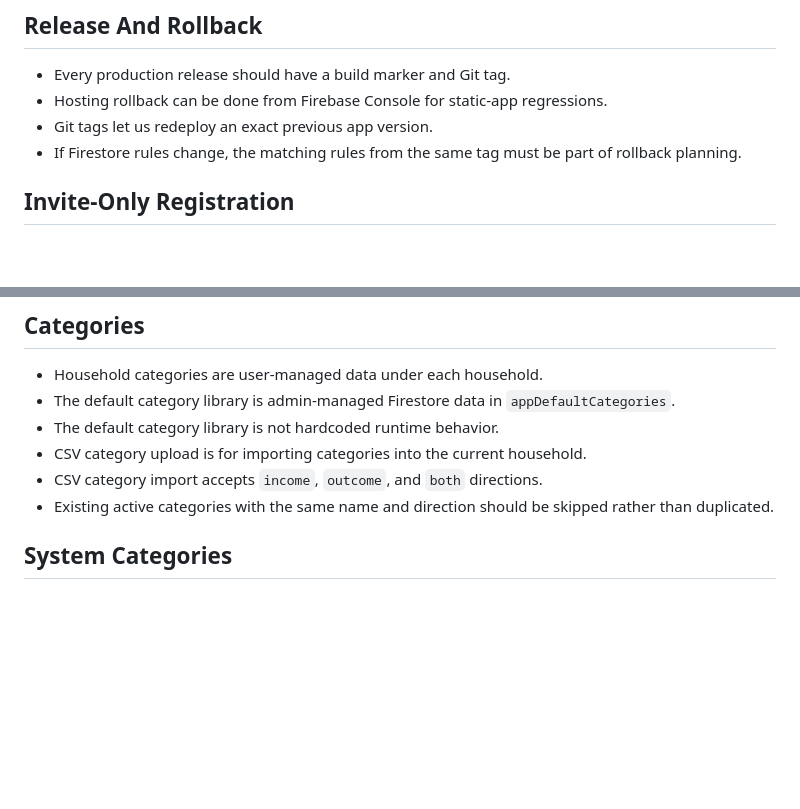
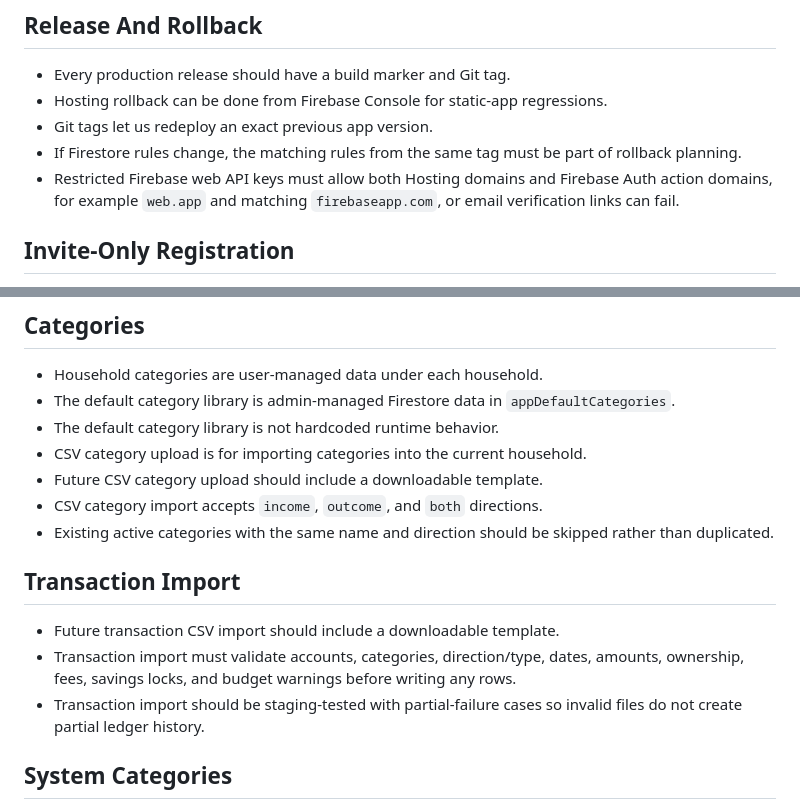
Before and after one commit to icedcoff3319/nestplan, a Markdown page: DECISIONS.md, 2 parts joined by grey strips. Drawn GitHub-style; blank space fills up the shorter version.

Commit message:
Document verification and import follow-ups

```diff
--- a/DECISIONS.md
+++ b/DECISIONS.md
@@ -17,6 +17,7 @@ This file records product and engineering decisions that should survive chat con
 - Hosting rollback can be done from Firebase Console for static-app regressions.
 - Git tags let us redeploy an exact previous app version.
 - If Firestore rules change, the matching rules from the same tag must be part of rollback planning.
+- Restricted Firebase web API keys must allow both Hosting domains and Firebase Auth action domains, for example `web.app` and matching `firebaseapp.com`, or email verification links can fail.
 
 ## Invite-Only Registration
 
@@ -39,8 +40,15 @@ This file records product and engineering decisions that should survive chat con
 - The default category library is admin-managed Firestore data in `appDefaultCategories`.
 - The default category library is not hardcoded runtime behavior.
 - CSV category upload is for importing categories into the current household.
+- Future CSV category upload should include a downloadable template.
 - CSV category import accepts `income`, `outcome`, and `both` directions.
 - Existing active categories with the same name and direction should be skipped rather than duplicated.
+
+## Transaction Import
+
+- Future transaction CSV import should include a downloadable template.
+- Transaction import must validate accounts, categories, direction/type, dates, amounts, ownership, fees, savings locks, and budget warnings before writing any rows.
+- Transaction import should be staging-tested with partial-failure cases so invalid files do not create partial ledger history.
 
 ## System Categories
 
```
Also changed, not shown: TESTING.md (+6 -0 lines).
